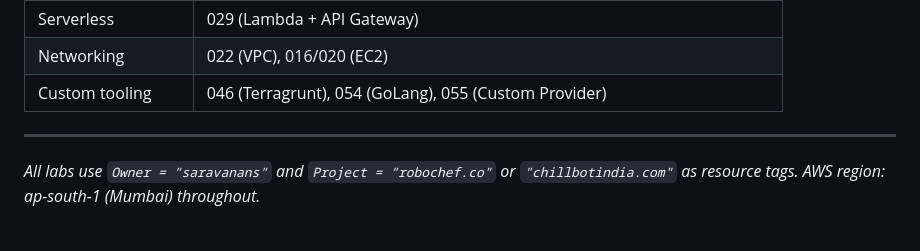
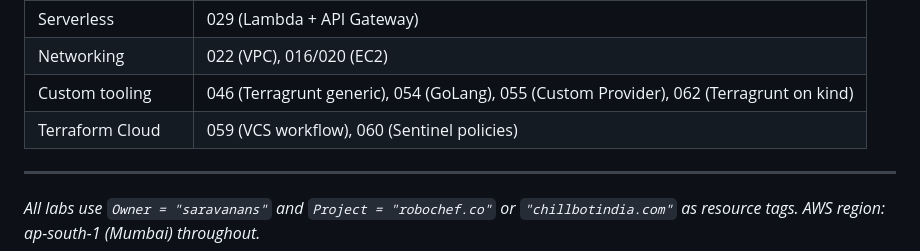
Before and after one commit to ssaravanan384900712/terraform-4days-training, a Markdown page: handson/0000_INDEX.md, the part around one of its changes. GitHub-like rendering; blank space fills up the shorter version.

```diff
--- a/handson/0000_INDEX.md
+++ b/handson/0000_INDEX.md
@@ -147,7 +166,8 @@ All hands-on labs in order. AWS labs are live-tested in ap-south-1 (Mumbai).
 | Containers | 010 (Docker), 030 (ECS Fargate), 033 (EKS), 034 (k8s EKS), 057 (k8s kind local) |
 | Serverless | 029 (Lambda + API Gateway) |
 | Networking | 022 (VPC), 016/020 (EC2) |
-| Custom tooling | 046 (Terragrunt), 054 (GoLang), 055 (Custom Provider) |
+| Custom tooling | 046 (Terragrunt generic), 054 (GoLang), 055 (Custom Provider), 062 (Terragrunt on kind) |
+| Terraform Cloud | 059 (VCS workflow), 060 (Sentinel policies) |
 
 ---
 
```
Also changed, not shown: other parts of handson/0000_INDEX.md (+22 -3 lines).
